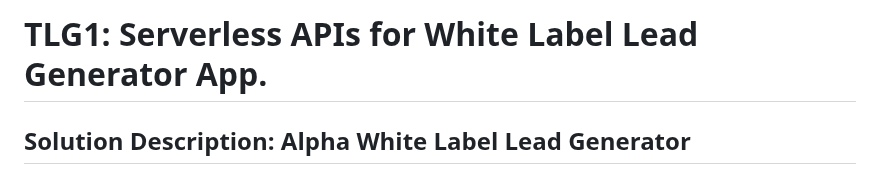
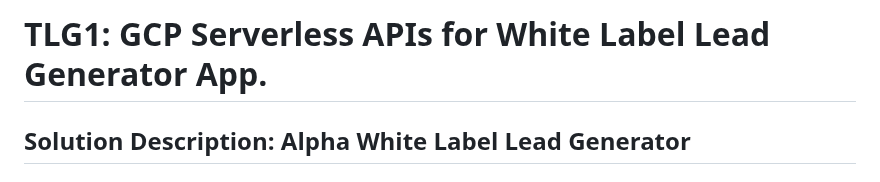
Before and after one commit to manish-andankar/Alpha-White-Label-Lead-Generator, a Markdown page: README.md, the part around the change. Rendered like a GitHub page.

```diff
--- a/README.md
+++ b/README.md
@@ -1,4 +1,4 @@
-# TLG1: Serverless APIs for White Label Lead Generator App.
+# TLG1: GCP Serverless APIs for White Label Lead Generator App.
 ## Solution Description: Alpha White Label Lead Generator
 ### Industry: Fin-Tech
 
```
